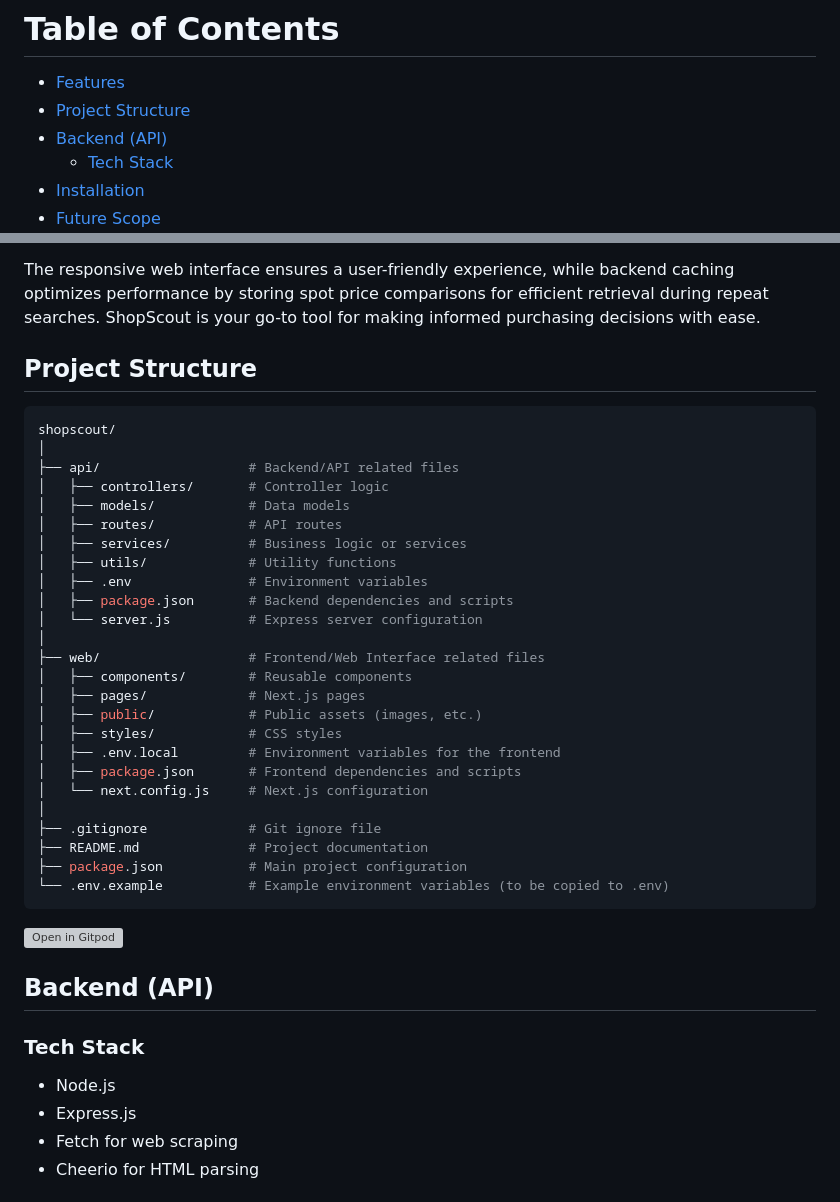
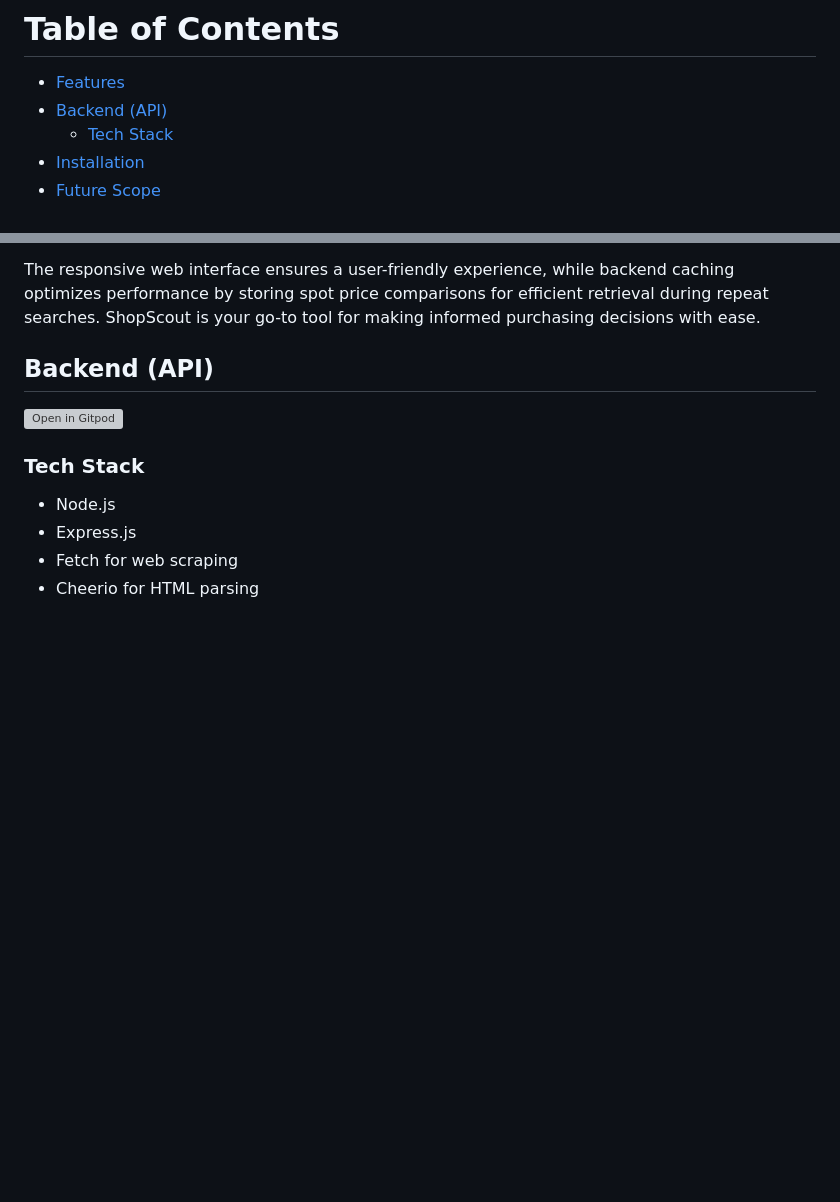
Before and after one commit to salma2vec/Shop_Scout, a Markdown page: README.md, 2 parts joined by grey strips. Drawn GitHub-style; blank space fills up the shorter version; grey boxes are pictures that could not be loaded.

Commit message:
docs: Update README.md

````diff
--- a/README.md
+++ b/README.md
@@ -32,7 +32,6 @@
 
 # Table of Contents
 - [Features](#features)
-- [Project Structure](#project-structure)
 - [Backend (API)](#backend-api)
   - [Tech Stack](#tech-stack)
 - [Installation](#installation)
@@ -51,38 +50,8 @@ Effortlessly compare prices, review counts, ratings, and more from a variety of
 The responsive web interface ensures a user-friendly experience, while backend caching optimizes performance by storing spot price comparisons for efficient retrieval during repeat searches.
 ShopScout is your go-to tool for making informed purchasing decisions with ease.
 
-## Project Structure
-```bash
-shopscout/
-│
-├── api/                   # Backend/API related files
-│   ├── controllers/       # Controller logic
-│   ├── models/            # Data models
-│   ├── routes/            # API routes
-│   ├── services/          # Business logic or services
-│   ├── utils/             # Utility functions
-│   ├── .env               # Environment variables
-│   ├── package.json       # Backend dependencies and scripts
-│   └── server.js          # Express server configuration
-│
-├── web/                   # Frontend/Web Interface related files
-│   ├── components/        # Reusable components
-│   ├── pages/             # Next.js pages
-│   ├── public/            # Public assets (images, etc.)
-│   ├── styles/            # CSS styles
-│   ├── .env.local         # Environment variables for the frontend
-│   ├── package.json       # Frontend dependencies and scripts
-│   └── next.config.js     # Next.js configuration
-│
-├── .gitignore             # Git ignore file
-├── README.md              # Project documentation
-├── package.json           # Main project configuration
-└── .env.example           # Example environment variables (to be copied to .env)
-```
-
+## Backend (API)
 [![Open in Gitpod](https://gitpod.io/button/open-in-gitpod.svg)](https://gitpod.io/#https://github.com/IdealisticINTJ/ShopScout)
-
-## Backend (API)
 
 ### Tech Stack
 
````
